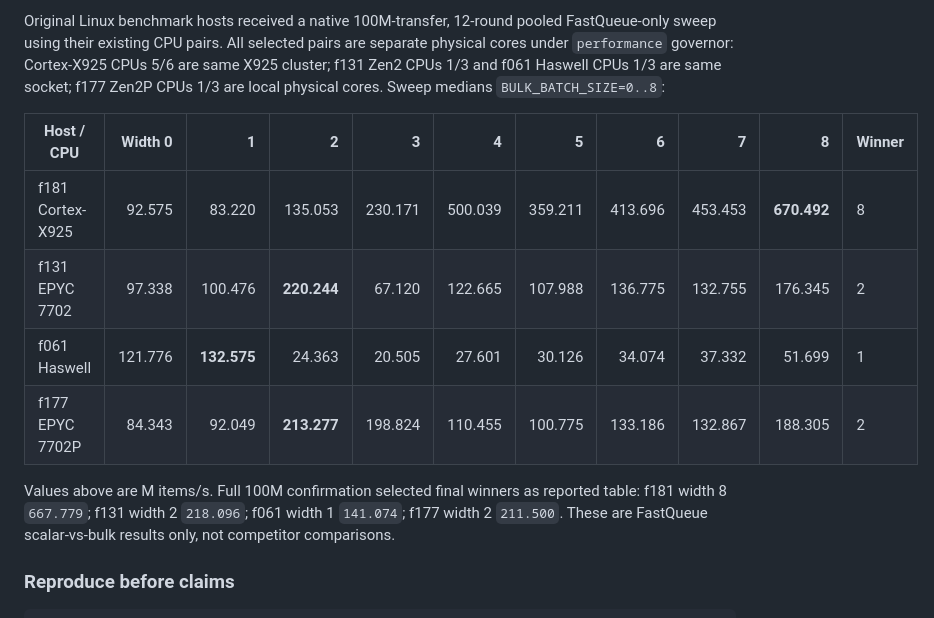
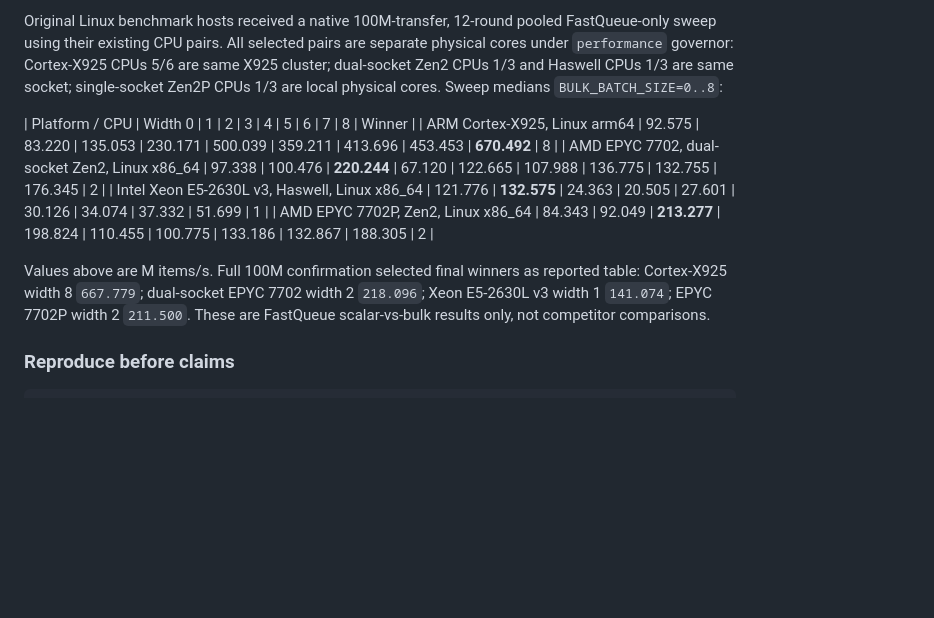
Before and after one commit to andersc/fastqueue2, a Markdown page: README.md, the part around the change. GitHub-like rendering; blank space fills up the shorter version.

Commit message:
docs: remove internal benchmark host IDs

```diff
--- a/README.md
+++ b/README.md
@@ -345,20 +345,19 @@ can dominate payload copy work.
 Original Linux benchmark hosts received a native 100M-transfer, 12-round pooled
 FastQueue-only sweep using their existing CPU pairs. All selected pairs are
 separate physical cores under `performance` governor: Cortex-X925 CPUs 5/6 are
-same X925 cluster; f131 Zen2 CPUs 1/3 and f061 Haswell CPUs 1/3 are same socket;
-f177 Zen2P CPUs 1/3 are local physical cores. Sweep medians `BULK_BATCH_SIZE=0..8`:
+same X925 cluster; dual-socket Zen2 CPUs 1/3 and Haswell CPUs 1/3 are same socket;
+single-socket Zen2P CPUs 1/3 are local physical cores. Sweep medians `BULK_BATCH_SIZE=0..8`:
 
-| Host / CPU | Width 0 | 1 | 2 | 3 | 4 | 5 | 6 | 7 | 8 | Winner |
-|---|---:|---:|---:|---:|---:|---:|---:|---:|---:|---|
-| f181 Cortex-X925 | 92.575 | 83.220 | 135.053 | 230.171 | 500.039 | 359.211 | 413.696 | 453.453 | **670.492** | 8 |
-| f131 EPYC 7702 | 97.338 | 100.476 | **220.244** | 67.120 | 122.665 | 107.988 | 136.775 | 132.755 | 176.345 | 2 |
-| f061 Haswell | 121.776 | **132.575** | 24.363 | 20.505 | 27.601 | 30.126 | 34.074 | 37.332 | 51.699 | 1 |
-| f177 EPYC 7702P | 84.343 | 92.049 | **213.277** | 198.824 | 110.455 | 100.775 | 133.186 | 132.867 | 188.305 | 2 |
+| Platform / CPU | Width 0 | 1 | 2 | 3 | 4 | 5 | 6 | 7 | 8 | Winner |
+| ARM Cortex-X925, Linux arm64 | 92.575 | 83.220 | 135.053 | 230.171 | 500.039 | 359.211 | 413.696 | 453.453 | **670.492** | 8 |
+| AMD EPYC 7702, dual-socket Zen2, Linux x86_64 | 97.338 | 100.476 | **220.244** | 67.120 | 122.665 | 107.988 | 136.775 | 132.755 | 176.345 | 2 |
+| Intel Xeon E5-2630L v3, Haswell, Linux x86_64 | 121.776 | **132.575** | 24.363 | 20.505 | 27.601 | 30.126 | 34.074 | 37.332 | 51.699 | 1 |
+| AMD EPYC 7702P, Zen2, Linux x86_64 | 84.343 | 92.049 | **213.277** | 198.824 | 110.455 | 100.775 | 133.186 | 132.867 | 188.305 | 2 |
 
 Values above are M items/s. Full 100M confirmation selected final winners as
-reported table: f181 width 8 `667.779`; f131 width 2 `218.096`; f061 width 1
-`141.074`; f177 width 2 `211.500`. These are FastQueue scalar-vs-bulk results
-only, not competitor comparisons.
+reported table: Cortex-X925 width 8 `667.779`; dual-socket EPYC 7702 width 2
+`218.096`; Xeon E5-2630L v3 width 1 `141.074`; EPYC 7702P width 2 `211.500`.
+These are FastQueue scalar-vs-bulk results only, not competitor comparisons.
 
 ### Reproduce before claims
 
```
